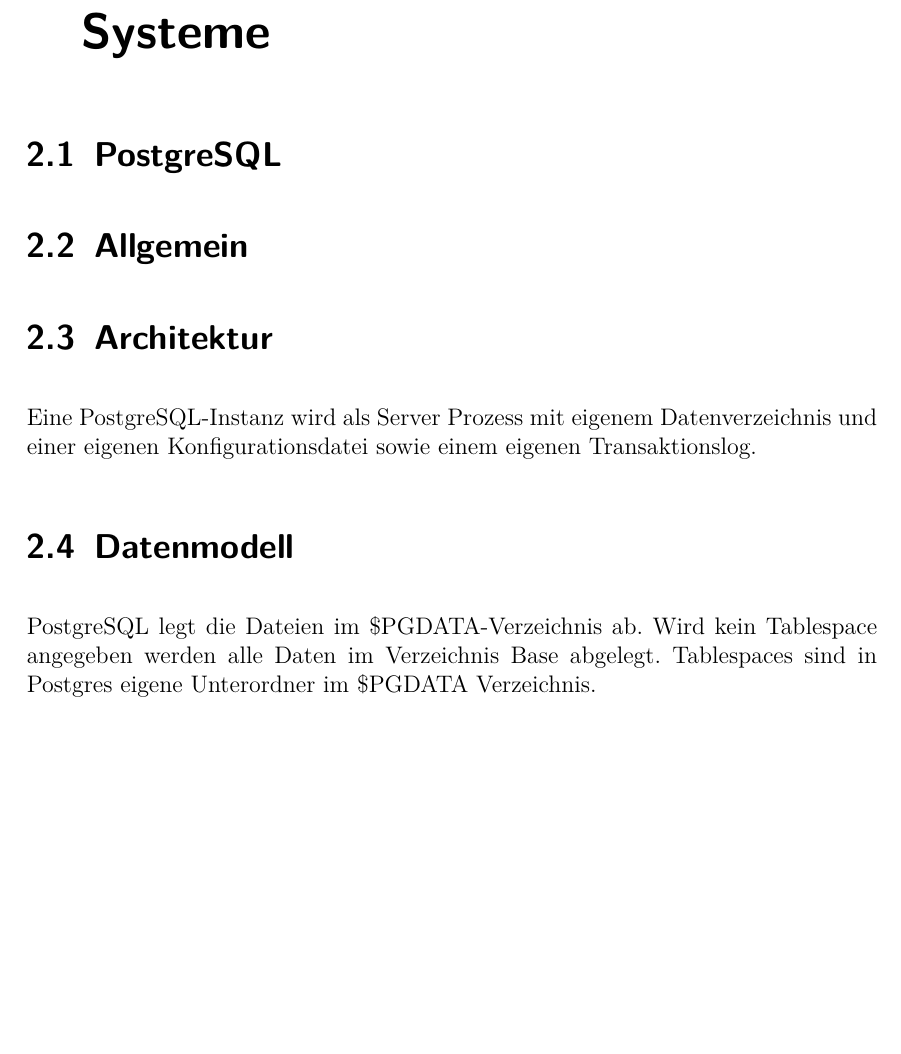
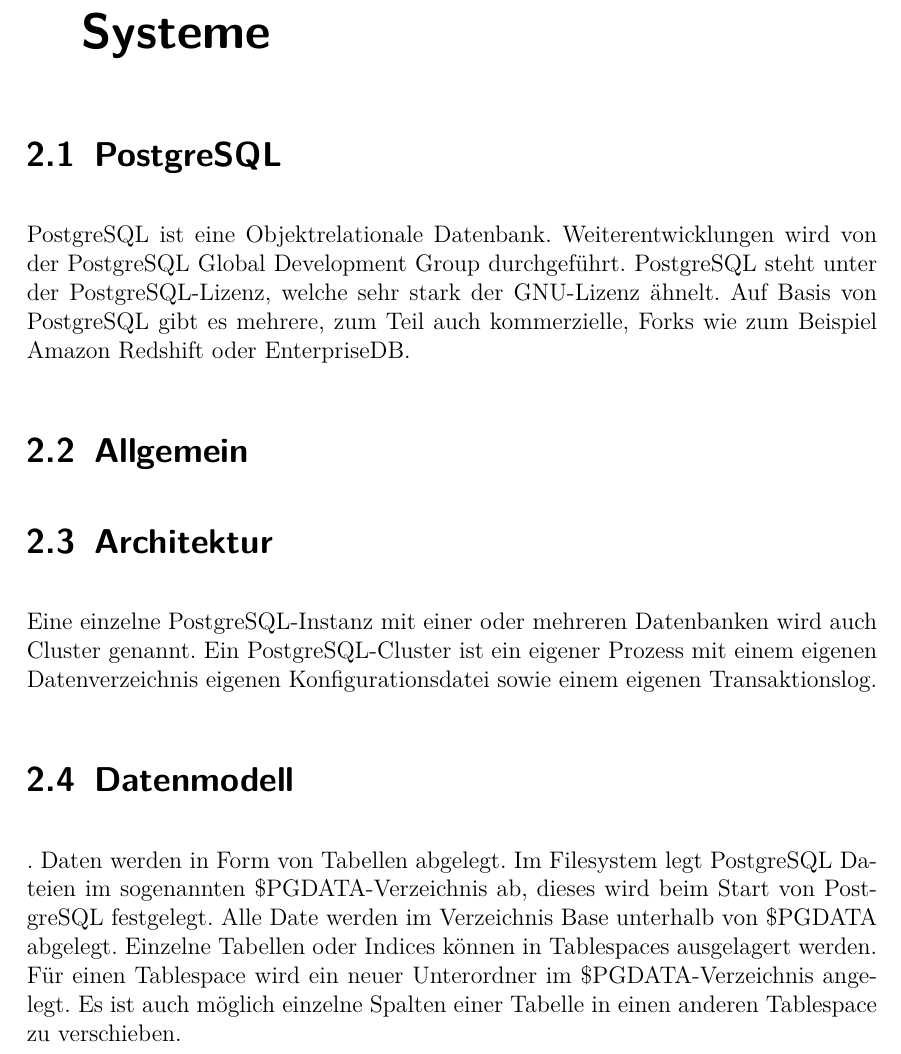
Before and after one commit to janl1992/SP_SchemaloseDatenbanken, a LaTeX document (document.tex, which reads content/02postgres.tex): part of page 6 of 12, cut so that both start at the same text, the shorter picture padded with empty space. Compiled offline with pdfLaTeX.

Commit message:
changes in 02postgres.text

```diff
--- a/content/02postgres.tex
+++ b/content/02postgres.tex
@@ -1,10 +1,11 @@
 \chapter{Graph-Datenbanken und -Frameworks - Ausgewählte Systeme }
 \section{PostgreSQL}
+PostgreSQL ist eine Objektrelationale Datenbank. Weiterentwicklungen wird von der PostgreSQL Global Development Group durchgeführt. PostgreSQL steht unter der PostgreSQL-Lizenz, welche sehr stark der GNU-Lizenz ähnelt. Auf Basis von PostgreSQL gibt es mehrere, zum Teil auch kommerzielle, Forks wie zum Beispiel Amazon Redshift oder EnterpriseDB.
 \section{Allgemein}
 \section{Architektur}
-Eine PostgreSQL-Instanz wird als Server Prozess mit eigenem Datenverzeichnis und einer eigenen Konfigurationsdatei sowie einem eigenen Transaktionslog.
+Eine einzelne PostgreSQL-Instanz mit einer oder mehreren Datenbanken wird auch Cluster genannt. Ein PostgreSQL-Cluster ist ein eigener Prozess mit einem eigenen Datenverzeichnis eigenen Konfigurationsdatei sowie einem eigenen Transaktionslog.
 \section{Datenmodell}
-PostgreSQL legt die Dateien im \$PGDATA-Verzeichnis ab. Wird kein Tablespace angegeben werden alle Daten im Verzeichnis Base abgelegt. Tablespaces sind in Postgres eigene Unterordner im \$PGDATA Verzeichnis.
+. Daten werden in Form von Tabellen abgelegt. Im Filesystem legt PostgreSQL Dateien im sogenannten \$PGDATA-Verzeichnis ab, dieses wird beim Start von PostgreSQL festgelegt. Alle Date werden im Verzeichnis Base unterhalb von \$PGDATA abgelegt. Einzelne Tabellen oder Indices können in Tablespaces ausgelagert werden. Für einen Tablespace wird ein neuer Unterordner im \$PGDATA-Verzeichnis angelegt. Es ist auch möglich einzelne Spalten einer Tabelle in einen anderen Tablespace zu verschieben.
 \section{Indexe}
 \section{Anfragemethoden}
 \section{Konsistenz}
```
Also changed, not shown: document.pdf, images/PostgreSQL_processes_1.png (added), 4 other files.
